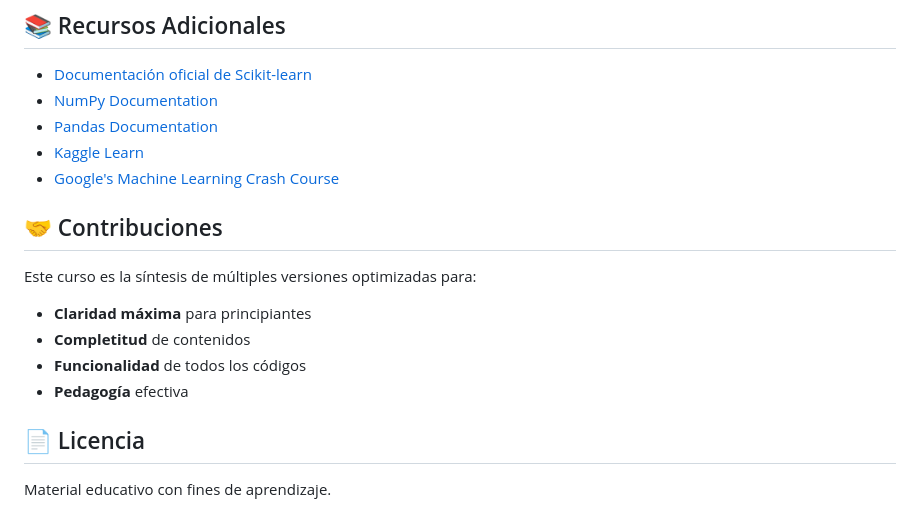
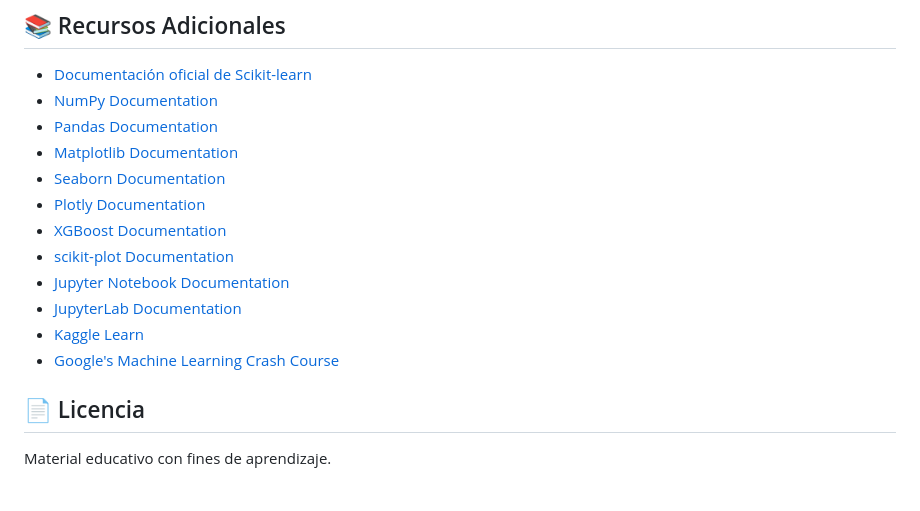
Before and after one commit to jafprofesor/IFCD093PO, a Markdown page: README.md, the part around the change. Rendered like a GitHub page.

Commit message:
Agregar documentación de librerías adicionales y eliminar sección de contribuciones en README.md

```diff
--- a/README.md
+++ b/README.md
@@ -228,17 +228,15 @@ pip install -r requirements.txt
 - [Documentación oficial de Scikit-learn](https://scikit-learn.org/stable/)
 - [NumPy Documentation](https://numpy.org/doc/)
 - [Pandas Documentation](https://pandas.pydata.org/docs/)
+- [Matplotlib Documentation](https://matplotlib.org/stable/index.html)
+- [Seaborn Documentation](https://seaborn.pydata.org/)
+- [Plotly Documentation](https://plotly.com/python/)
+- [XGBoost Documentation](https://xgboost.readthedocs.io/en/stable/)
+- [scikit-plot Documentation](https://scikit-plot.readthedocs.io/en/stable/)
+- [Jupyter Notebook Documentation](https://jupyter-notebook.readthedocs.io/en/stable/)
+- [JupyterLab Documentation](https://jupyterlab.readthedocs.io/en/stable/)
 - [Kaggle Learn](https://www.kaggle.com/learn)
 - [Google's Machine Learning Crash Course](https://developers.google.com/machine-learning/crash-course)
-
-## 🤝 Contribuciones
-
-Este curso es la síntesis de múltiples versiones optimizadas para:
-
-- **Claridad máxima** para principiantes
-- **Completitud** de contenidos
-- **Funcionalidad** de todos los códigos
-- **Pedagogía** efectiva
 
 ## 📄 Licencia
 
```
